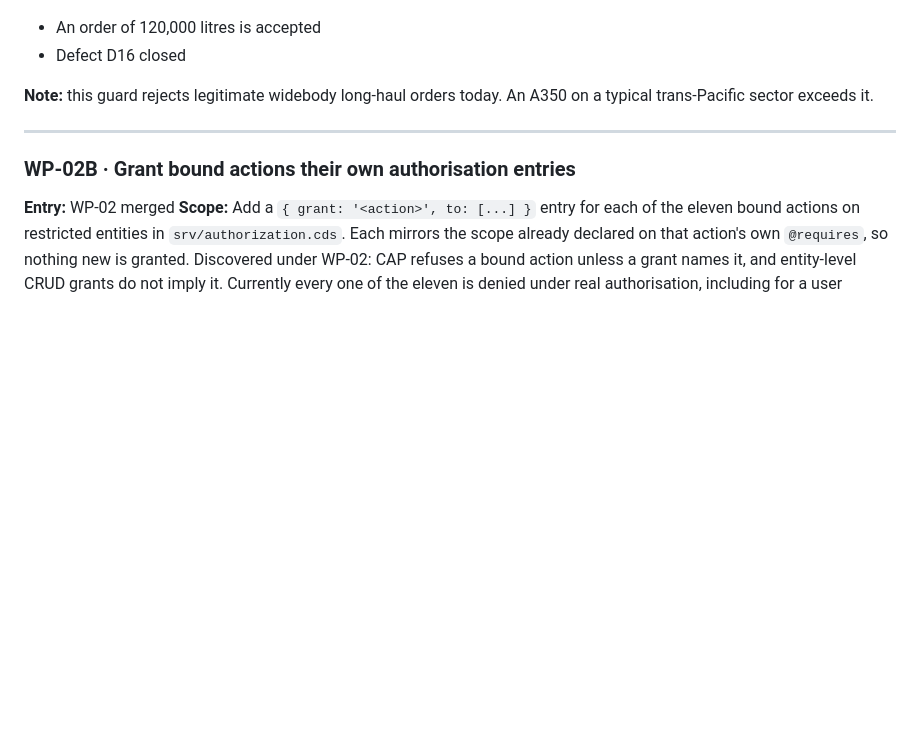
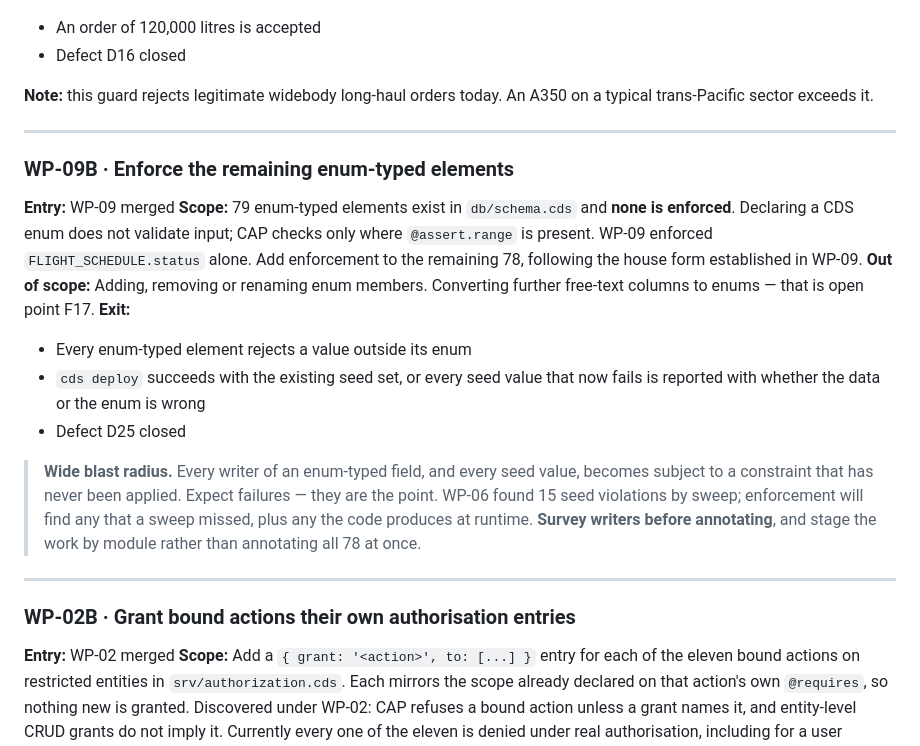
Before and after one commit to kalpesh0304/FuelSphere, a Markdown page: docs/design/04-WORK-PACKAGES.md, the part around one of its changes. Rendered like a GitHub page; blank space fills up the shorter version.

```diff
--- a/docs/design/04-WORK-PACKAGES.md
+++ b/docs/design/04-WORK-PACKAGES.md
@@ -83,6 +83,20 @@ No decisions required. Start here.
 
 ---
 
+### WP-09B · Enforce the remaining enum-typed elements
+
+**Entry:** WP-09 merged
+**Scope:** 79 enum-typed elements exist in `db/schema.cds` and **none is enforced**. Declaring a CDS enum does not validate input; CAP checks only where `@assert.range` is present. WP-09 enforced `FLIGHT_SCHEDULE.status` alone. Add enforcement to the remaining 78, following the house form established in WP-09.
+**Out of scope:** Adding, removing or renaming enum members. Converting further free-text columns to enums — that is open point F17.
+**Exit:**
+- Every enum-typed element rejects a value outside its enum
+- `cds deploy` succeeds with the existing seed set, or every seed value that now fails is reported with whether the data or the enum is wrong
+- Defect D25 closed
+
+> **Wide blast radius.** Every writer of an enum-typed field, and every seed value, becomes subject to a constraint that has never been applied. Expect failures — they are the point. WP-06 found 15 seed violations by sweep; enforcement will find any that a sweep missed, plus any the code produces at runtime. **Survey writers before annotating**, and stage the work by module rather than annotating all 78 at once.
+
+---
+
 ### WP-02B · Grant bound actions their own authorisation entries
 
 **Entry:** WP-02 merged
```
Also changed, not shown: other parts of docs/design/04-WORK-PACKAGES.md (+49 -7 lines), docs/design/05-CONVENTIONS.md (+4 -1 lines).
